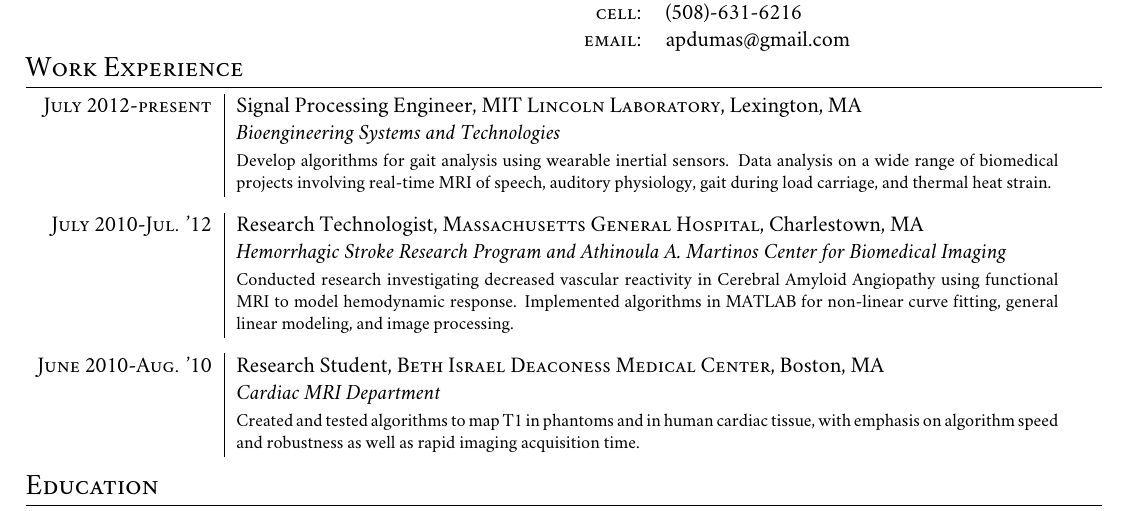
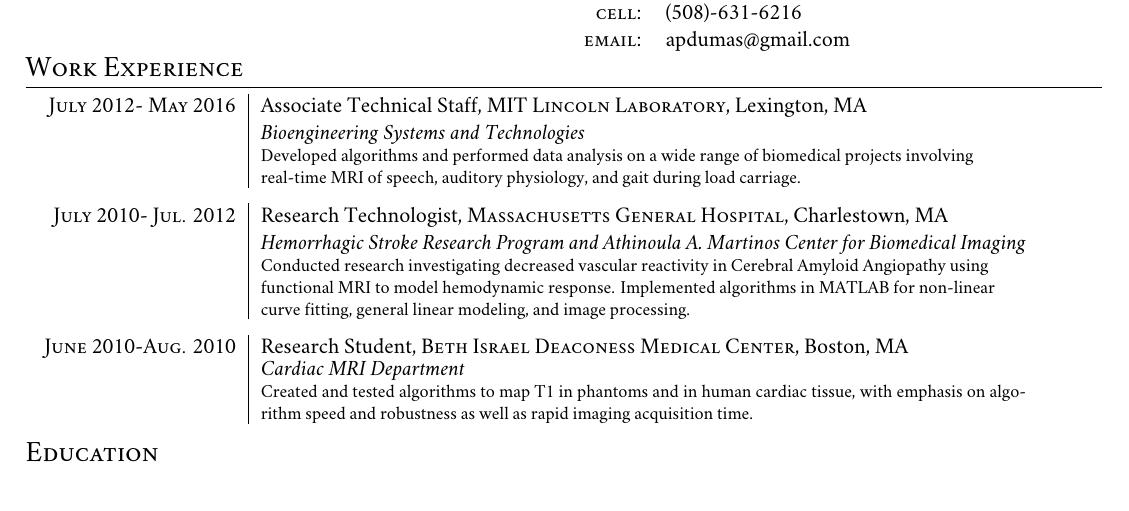
Before and after one commit to adumas/resume, a LaTeX CV (dumas_resume.tex): part of the page, cut so that both start at the same text. Compiled offline with XeLaTeX; a missing font is replaced by an installed copy or a similar font.

Commit message:
working on position descriptions

```diff
--- a/dumas_resume.tex
+++ b/dumas_resume.tex
@@ -78,9 +78,14 @@
 \section{Work Experience}
 \begin{tabular}{r|p{14.5cm}}
 %% Want to make dates on two lines to make first column tighter ####
-    \textsc{July 2012-present} & Signal Processing Engineer, \textsc{MIT Lincoln Laboratory}, Lexington, MA \\&\emph{Bioengineering Systems and Technologies}\\&\footnotesize{Develop algorithms for gait analysis using wearable inertial sensors. Data analysis on a wide range of biomedical projects involving real-time MRI of speech, auditory physiology, gait during load carriage, and thermal heat strain. }\\\multicolumn{2}{c}{} \vspace{-0.2cm}\\
-\textsc{July 2010-Jul. '12} & Research Technologist, \textsc{Massachusetts General Hospital}, Charlestown, MA \\&\emph{Hemorrhagic Stroke Research Program and Athinoula A. Martinos Center for Biomedical Imaging}\\&\footnotesize{Conducted research investigating decreased vascular reactivity in Cerebral Amyloid Angiopathy using functional MRI to model hemodynamic response. Implemented algorithms in MATLAB for non-linear curve fitting, general linear modeling, and image processing.}\\\multicolumn{2}{c}{} \vspace{-0.2cm}\\
-\textsc{June 2010-Aug. '10} & Research Student, \textsc{Beth Israel Deaconess Medical Center}, Boston, MA \\&\emph{Cardiac MRI Department}\\&\footnotesize{Created and tested algorithms to map T1 in phantoms and in human cardiac tissue, with emphasis on algorithm speed and robustness as well as rapid imaging acquisition time.}\\\multicolumn{2}{c}{} \vspace{-0.2cm} \\
+%
+%
+\parbox[t][][t]{3.5cm}{\raggedleft \textsc{July 2012- May 2016}} & \parbox[t][][t]{13.5cm}{\raggedright Associate Technical Staff, \textsc{MIT Lincoln Laboratory}, Lexington, MA\\ \emph{Bioengineering Systems and Technologies}\\\footnotesize{Developed algorithms and performed data analysis on a wide range of biomedical projects involving real-time MRI of speech, auditory physiology, and gait during load carriage.}}\\\multicolumn{2}{c}{} \vspace{-0.2cm}\\
+%
+\parbox[t][][t]{3.5cm}{\raggedleft \textsc{July 2010- Jul. 2012}} & \parbox[t][][t]{13.5cm}{\raggedright Research Technologist, \textsc{Massachusetts General Hospital}, Charlestown, MA \\\emph{Hemorrhagic Stroke Research Program and Athinoula A. Martinos Center for Biomedical Imaging}\\\footnotesize{Conducted research investigating decreased vascular reactivity in Cerebral Amyloid Angiopathy using functional MRI to model hemodynamic response. Implemented algorithms in MATLAB for non-linear curve fitting, general linear modeling, and image processing.}}\\\multicolumn{2}{c}{} \vspace{-0.2cm}\\
+%
+%
+\parbox[t][][t]{3.5cm}{\raggedleft \textsc{June 2010-Aug. 2010}} & \parbox[t][][t]{13.5cm}{Research Student, \textsc{Beth Israel Deaconess Medical Center}, Boston, MA \\\emph{Cardiac MRI Department}\\\footnotesize{Created and tested algorithms to map T1 in phantoms and in human cardiac tissue, with emphasis on algorithm speed and robustness as well as rapid imaging acquisition time.}}\\\multicolumn{2}{c}{} \vspace{-0.2cm} \\
 %\textsc{June 2008-May '09} & IT Staff Assistant, \textsc{Boston University}, Boston, MA \\&\emph{ Department of Electrical and Computer Engineering}\\&\footnotesize{Set up and managed three instructional computing labs (up to 120 workstations and 10 networked printers). Developed multiple silent software installations over the network using Group Policy, and shell scripting.}\\
 \end{tabular}
 
```
Also changed, not shown: dumas_resume.pdf.
